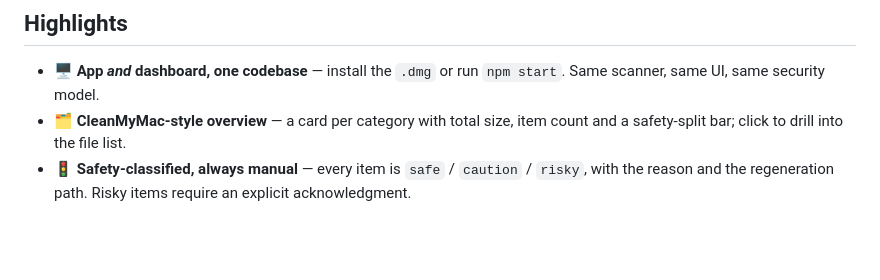
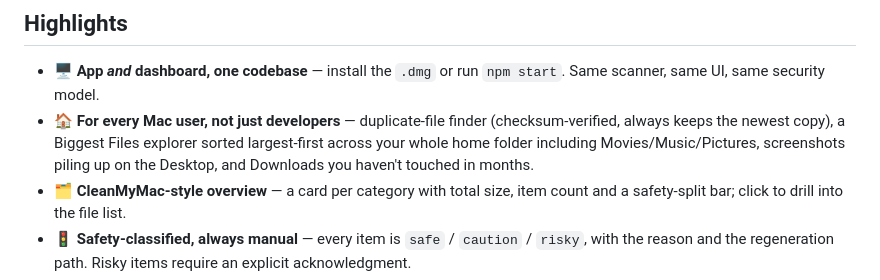
Before and after one commit to eslamfaisal/mac-cleaner, a Markdown page: README.md, the part around one of its changes. GitHub-like rendering; blank space fills up the shorter version.

```diff
--- a/README.md
+++ b/README.md
@@ -65,6 +65,10 @@ surfaces the **exact terminal command** instead of a fake delete button.
 
 - 🖥️ **App *and* dashboard, one codebase** — install the `.dmg` or run `npm start`. Same
   scanner, same UI, same security model.
+- 🏠 **For every Mac user, not just developers** — duplicate-file finder (checksum-verified,
+  always keeps the newest copy), a Biggest Files explorer sorted largest-first across your
+  whole home folder including Movies/Music/Pictures, screenshots piling up on the Desktop,
+  and Downloads you haven't touched in months.
 - 🗂️ **CleanMyMac-style overview** — a card per category with total size, item count and a
   safety-split bar; click to drill into the file list.
 - 🚦 **Safety-classified, always manual** — every item is `safe` / `caution` / `risky`,
```
Also changed, not shown: other parts of README.md (+8 -2 lines), docs/screens/detail-duplicates.png (added), docs/screens/overview.png, landing/assets/detail-duplicates.png (added), landing/assets/overview.png, 7 other files.
